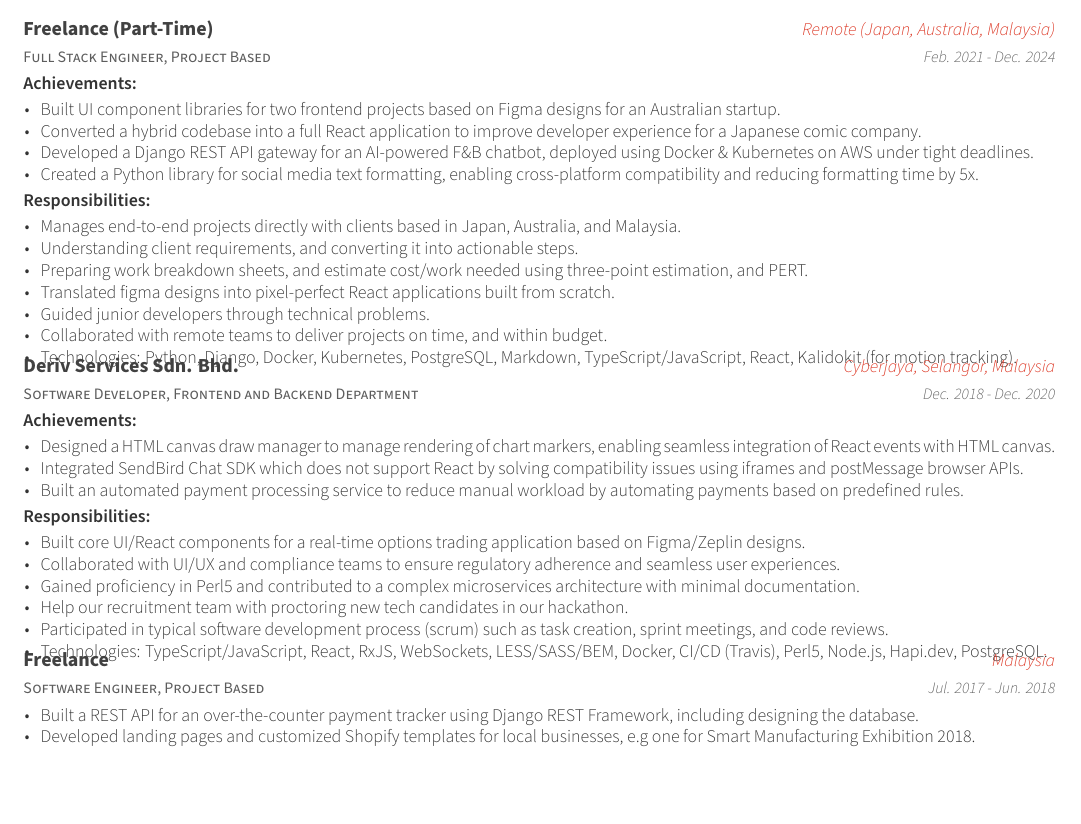
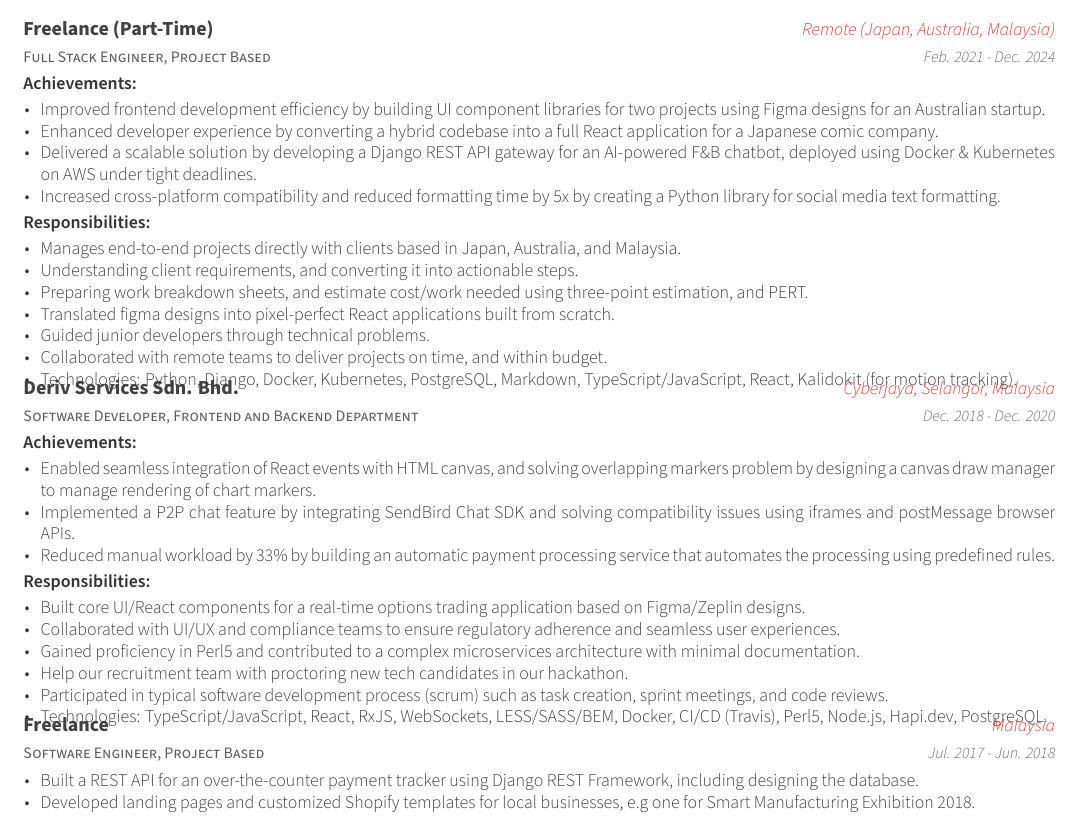
Before and after one commit to gohanko/resume, a LaTeX CV (resume.tex, which reads resume/experience.tex): part of page 1 of 2, cut so that both start at the same text, the shorter picture padded with empty space. Compiled offline with XeLaTeX.

Commit message:
Implement the x-y-z formula when writing achievement

```diff
--- a/resume/experience.tex
+++ b/resume/experience.tex
@@ -20,10 +20,10 @@
       \textbf{Achievements:}
       \vspace{1.5em}
       \begin{cvitems} % Description(s) of tasks/responsibilities
-        \item {Built UI component libraries for two frontend projects based on Figma designs for an Australian startup.}
-        \item {Converted a hybrid codebase into a full React application to improve developer experience for a Japanese comic company.}
-        \item {Developed a Django REST API gateway for an AI-powered F\&B chatbot, deployed using Docker \& Kubernetes on AWS under tight deadlines.}
-        \item {Created a Python library for social media text formatting, enabling cross-platform compatibility and reducing formatting time by 5x.}
+        \item {Improved frontend development efficiency by building UI component libraries for two projects using Figma designs for an Australian startup.}
+        \item {Enhanced developer experience by converting a hybrid codebase into a full React application for a Japanese comic company.}
+        \item {Delivered a scalable solution by developing a Django REST API gateway for an AI-powered F\&B chatbot, deployed using Docker \& Kubernetes on AWS under tight deadlines.}
+        \item {Increased cross-platform compatibility and reduced formatting time by 5x by creating a Python library for social media text formatting.}
       \end{cvitems}
       \vspace{1.5em}
       \textbf{Responsibilities:}
@@ -49,9 +49,9 @@
       \textbf{Achievements:}
       \vspace{1.5em}
       \begin{cvitems} % Description(s) of tasks/responsibilities
-        \item {Designed a HTML canvas draw manager to manage rendering of chart markers, enabling seamless integration of React events with HTML canvas.}
-        \item {Integrated SendBird Chat SDK which does not support React by solving compatibility issues using iframes and postMessage browser APIs.}
-        \item {Built an automated payment processing service to reduce manual workload by automating payments based on predefined rules.}
+        \item {Enabled seamless integration of React events with HTML canvas, and solving overlapping markers problem by designing a canvas draw manager to manage rendering of chart markers.}
+        \item {Implemented a P2P chat feature by integrating SendBird Chat SDK and solving compatibility issues using iframes and postMessage browser APIs.}
+        \item {Reduced manual workload by 33\% by building an automatic payment processing service that automates the processing using predefined rules.}
       \end{cvitems}
       \vspace{1.5em}
       \textbf{Responsibilities:}
@@ -81,3 +81,5 @@
 
 %---------------------------------------------------------
 \end{cventries}
+
+\pagebreak
```
Also changed, not shown: resume/projects.tex (+0 -1 lines), resume.pdf.
